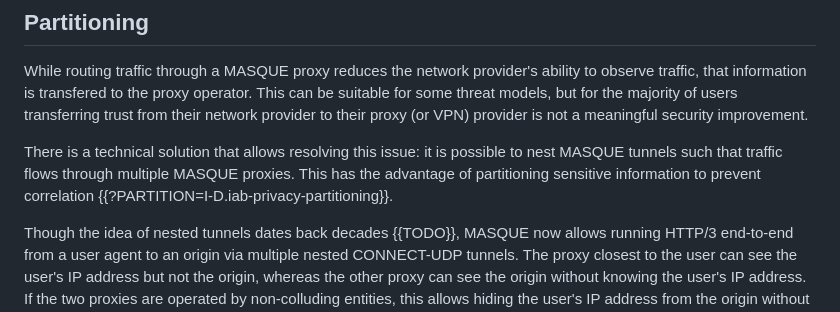
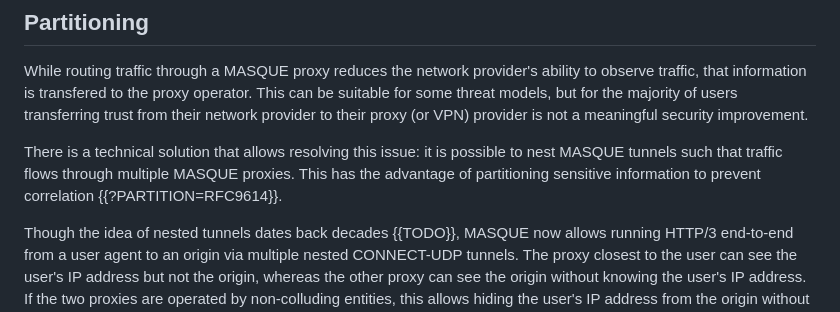
Before and after one commit to DavidSchinazi/masque-drafts, a Markdown page: draft-schinazi-masque-proxy.md, the part around the change. Rendered like a GitHub page.

Commit message:
Bump reference

```diff
--- a/draft-schinazi-masque-proxy.md
+++ b/draft-schinazi-masque-proxy.md
@@ -95,7 +95,7 @@ provider is not a meaningful security improvement.
 There is a technical solution that allows resolving this issue: it is possible
 to nest MASQUE tunnels such that traffic flows through multiple MASQUE proxies.
 This has the advantage of partitioning sensitive information to prevent
-correlation {{?PARTITION=I-D.iab-privacy-partitioning}}.
+correlation {{?PARTITION=RFC9614}}.
 
 Though the idea of nested tunnels dates back decades {{TODO}}, MASQUE now
 allows running HTTP/3 end-to-end from a user agent to an origin via multiple
```
